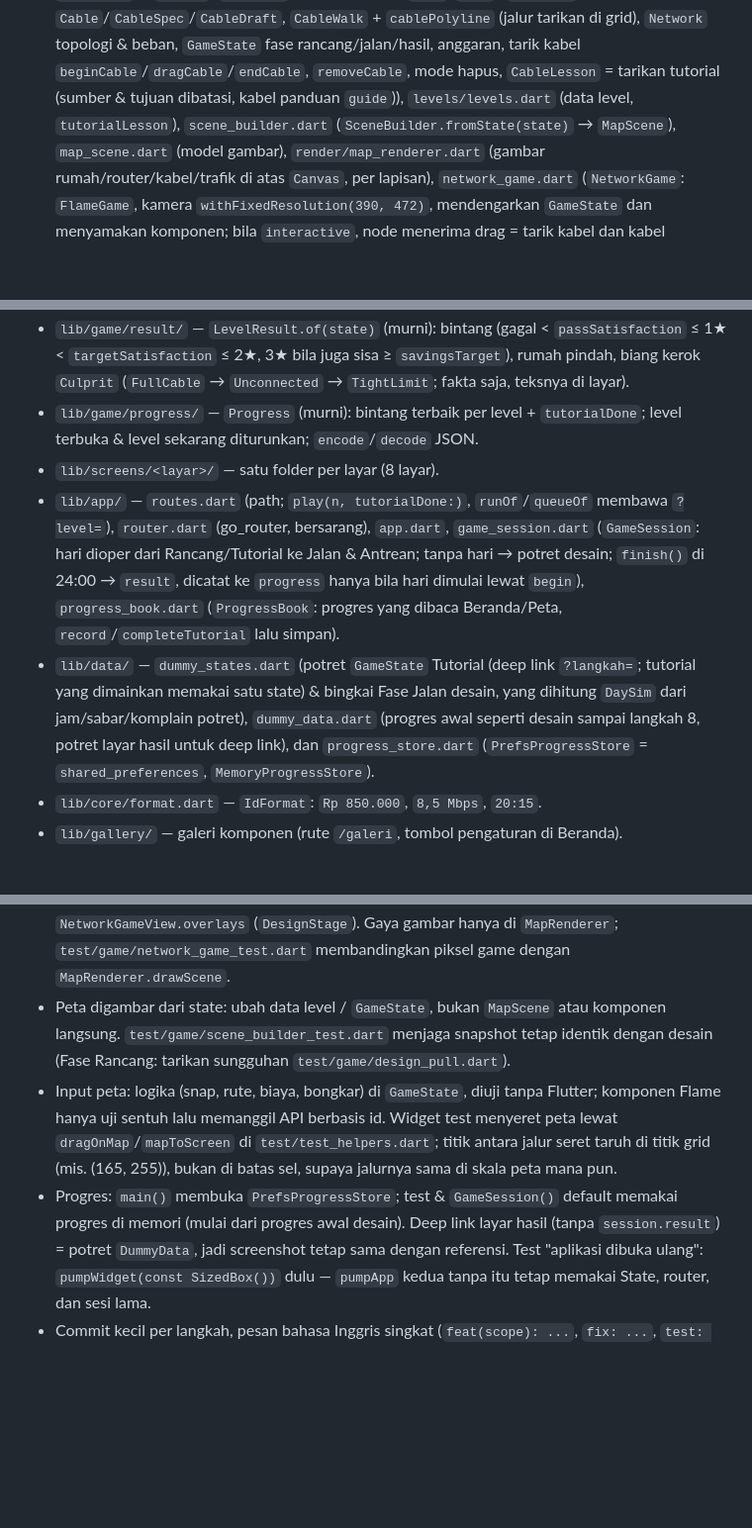
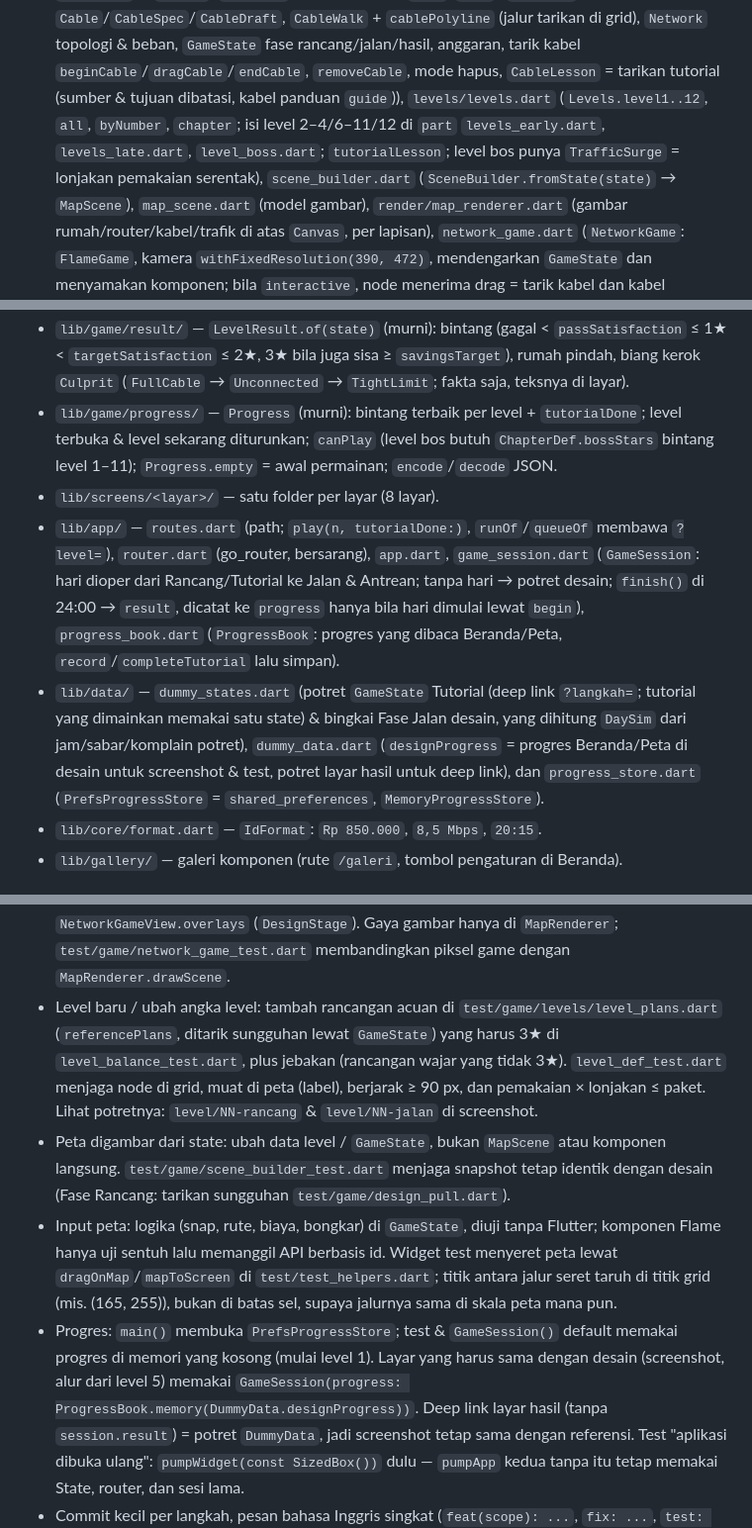
Before and after one commit to lutfidev/busy-network, a Markdown page: CLAUDE.md, 3 parts joined by grey strips. Shown at 99% size. GitHub-like rendering; blank space fills up the shorter version.

Commit message:
docs: level content (step 8)

```diff
--- a/CLAUDE.md
+++ b/CLAUDE.md
@@ -43,7 +43,10 @@ Belum ada Flutter? `source scripts/setup_flutter.sh`.
   `beginCable`/`dragCable`/`endCable`, `removeCable`, mode hapus,
   `CableLesson` = tarikan tutorial (sumber & tujuan dibatasi, kabel
   panduan `guide`)),
-  `levels/levels.dart` (data level, `tutorialLesson`),
+  `levels/levels.dart` (`Levels.level1..12`, `all`, `byNumber`,
+  `chapter`; isi level 2–4/6–11/12 di `part` `levels_early.dart`,
+  `levels_late.dart`, `level_boss.dart`; `tutorialLesson`; level bos punya
+  `TrafficSurge` = lonjakan pemakaian serentak),
   `scene_builder.dart` (`SceneBuilder.fromState(state)` → `MapScene`),
   `map_scene.dart` (model gambar), `render/map_renderer.dart` (gambar
   rumah/router/kabel/trafik di atas `Canvas`, per lapisan),
@@ -71,8 +74,9 @@ Belum ada Flutter? `source scripts/setup_flutter.sh`.
   ≥ `savingsTarget`), rumah pindah, biang kerok `Culprit` (`FullCable`
   → `Unconnected` → `TightLimit`; fakta saja, teksnya di layar).
 - `lib/game/progress/` — `Progress` (murni): bintang terbaik per level +
-  `tutorialDone`; level terbuka & level sekarang diturunkan;
-  `encode`/`decode` JSON.
+  `tutorialDone`; level terbuka & level sekarang diturunkan; `canPlay`
+  (level bos butuh `ChapterDef.bossStars` bintang level 1–11);
+  `Progress.empty` = awal permainan; `encode`/`decode` JSON.
 - `lib/screens/<layar>/` — satu folder per layar (8 layar).
 - `lib/app/` — `routes.dart` (path; `play(n, tutorialDone:)`,
   `runOf`/`queueOf` membawa `?level=`), `router.dart` (go_router,
@@ -84,8 +88,9 @@ Belum ada Flutter? `source scripts/setup_flutter.sh`.
 - `lib/data/` — `dummy_states.dart` (potret `GameState` Tutorial (deep
   link `?langkah=`; tutorial yang dimainkan memakai satu state) & bingkai
   Fase Jalan desain, yang dihitung `DaySim` dari jam/sabar/komplain
-  potret), `dummy_data.dart` (progres awal seperti desain sampai langkah
-  8, potret layar hasil untuk deep link), dan `progress_store.dart`
+  potret), `dummy_data.dart` (`designProgress` = progres Beranda/Peta di
+  desain untuk screenshot & test, potret layar hasil untuk deep link), dan
+  `progress_store.dart`
   (`PrefsProgressStore` = `shared_preferences`, `MemoryProgressStore`).
 - `lib/core/format.dart` — `IdFormat`: `Rp 850.000`, `8,5 Mbps`, `20:15`.
 - `lib/gallery/` — galeri komponen (rute `/galeri`, tombol pengaturan di
@@ -124,6 +129,13 @@ Belum ada Flutter? `source scripts/setup_flutter.sh`.
   (`DesignStage`). Gaya gambar hanya di `MapRenderer`;
   `test/game/network_game_test.dart` membandingkan piksel game dengan
   `MapRenderer.drawScene`.
+- Level baru / ubah angka level: tambah rancangan acuan di
+  `test/game/levels/level_plans.dart` (`referencePlans`, ditarik sungguhan
+  lewat `GameState`) yang harus 3★ di `level_balance_test.dart`, plus
+  jebakan (rancangan wajar yang tidak 3★). `level_def_test.dart` menjaga
+  node di grid, muat di peta (label), berjarak ≥ 90 px, dan pemakaian ×
+  lonjakan ≤ paket. Lihat potretnya: `level/NN-rancang` & `level/NN-jalan`
+  di screenshot.
 - Peta digambar dari state: ubah data level / `GameState`, bukan
   `MapScene` atau komponen langsung. `test/game/scene_builder_test.dart` menjaga snapshot
   tetap identik dengan desain (Fase Rancang: tarikan sungguhan
@@ -135,7 +147,9 @@ Belum ada Flutter? `source scripts/setup_flutter.sh`.
   grid (mis. (165, 255)), bukan di batas sel, supaya jalurnya sama di skala
   peta mana pun.
 - Progres: `main()` membuka `PrefsProgressStore`; test & `GameSession()`
-  default memakai progres di memori (mulai dari progres awal desain).
+  default memakai progres di memori yang kosong (mulai level 1). Layar
+  yang harus sama dengan desain (screenshot, alur dari level 5) memakai
+  `GameSession(progress: ProgressBook.memory(DummyData.designProgress))`.
   Deep link layar hasil (tanpa `session.result`) = potret `DummyData`,
   jadi screenshot tetap sama dengan referensi. Test "aplikasi dibuka
   ulang": `pumpWidget(const SizedBox())` dulu — `pumpApp` kedua tanpa itu
```
Also changed, not shown: docs/DESIGN_NOTES.md (+17 -6 lines), 1 other file.
